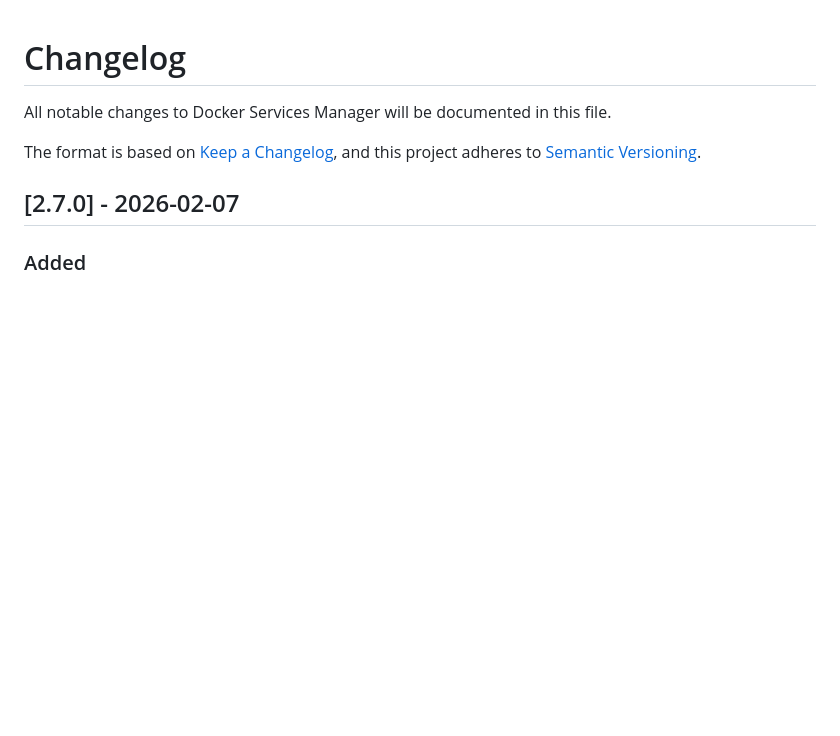
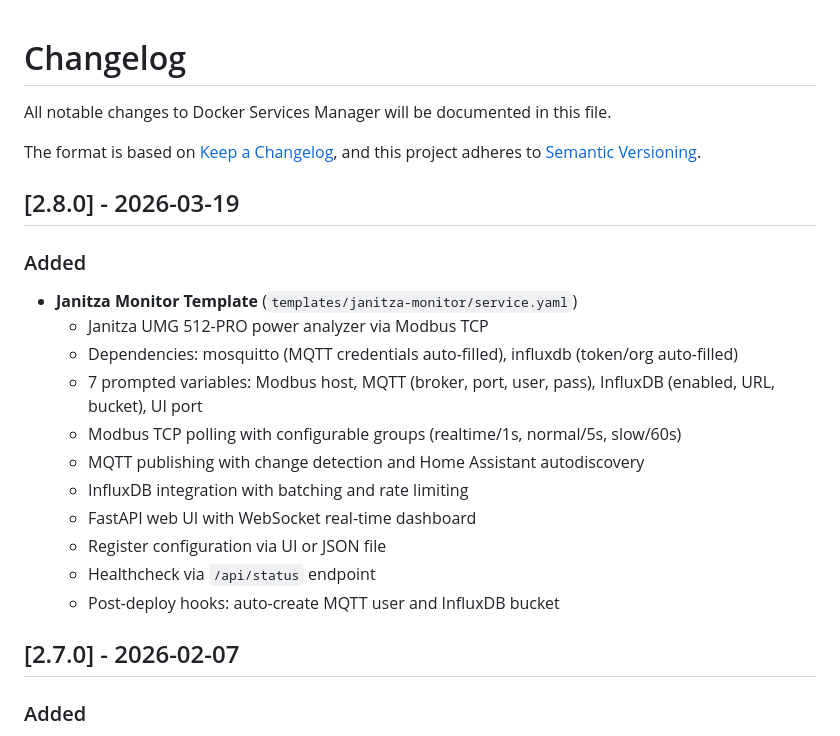
Before and after one commit to sm26449/docker-setup, a Markdown page: CHANGELOG.md, the part around the change. GitHub-like rendering; blank space fills up the shorter version.

```diff
--- a/CHANGELOG.md
+++ b/CHANGELOG.md
@@ -4,6 +4,21 @@ All notable changes to Docker Services Manager will be documented in this file.
 
 The format is based on [Keep a Changelog](https://keepachangelog.com/en/1.0.0/),
 and this project adheres to [Semantic Versioning](https://semver.org/spec/v2.0.0.html).
+
+## [2.8.0] - 2026-03-19
+
+### Added
+- **Janitza Monitor Template** (`templates/janitza-monitor/service.yaml`)
+  - Janitza UMG 512-PRO power analyzer via Modbus TCP
+  - Dependencies: mosquitto (MQTT credentials auto-filled), influxdb (token/org auto-filled)
+  - 7 prompted variables: Modbus host, MQTT (broker, port, user, pass), InfluxDB (enabled, URL, bucket), UI port
+  - Modbus TCP polling with configurable groups (realtime/1s, normal/5s, slow/60s)
+  - MQTT publishing with change detection and Home Assistant autodiscovery
+  - InfluxDB integration with batching and rate limiting
+  - FastAPI web UI with WebSocket real-time dashboard
+  - Register configuration via UI or JSON file
+  - Healthcheck via `/api/status` endpoint
+  - Post-deploy hooks: auto-create MQTT user and InfluxDB bucket
 
 ## [2.7.0] - 2026-02-07
 
```
Also changed, not shown: README.md (+23 -1 lines).
